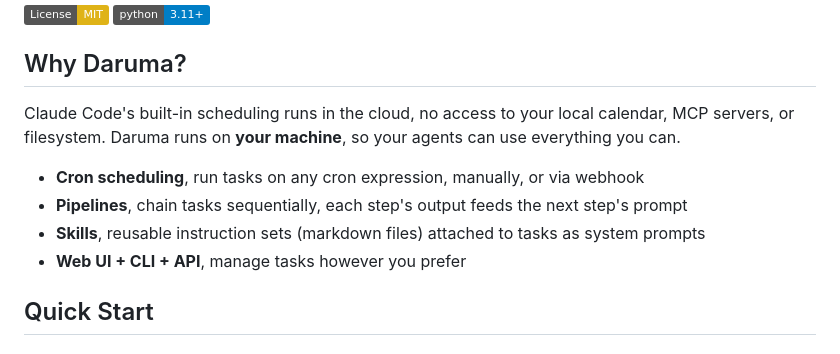
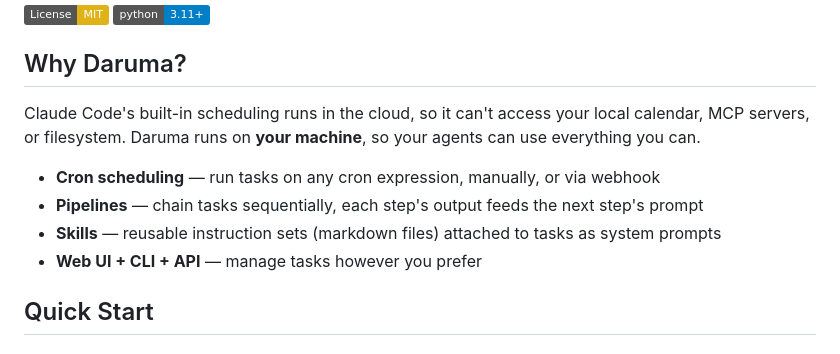
Before and after one commit to kiliancm94/daruma, a Markdown page: README.md, the part around one of its changes. Drawn GitHub-style; badges without logos.

Commit message:
fix: restore em-dashes in bullet lists and table, reword sentence split

```diff
--- a/README.md
+++ b/README.md
@@ -9,12 +9,12 @@ Task scheduler for [Claude CLI](https://docs.anthropic.com/en/docs/claude-code)
 
 ## Why Daruma?
 
-Claude Code's built-in scheduling runs in the cloud, no access to your local calendar, MCP servers, or filesystem. Daruma runs on **your machine**, so your agents can use everything you can.
+Claude Code's built-in scheduling runs in the cloud, so it can't access your local calendar, MCP servers, or filesystem. Daruma runs on **your machine**, so your agents can use everything you can.
 
-- **Cron scheduling**, run tasks on any cron expression, manually, or via webhook
-- **Pipelines**, chain tasks sequentially, each step's output feeds the next step's prompt
-- **Skills**, reusable instruction sets (markdown files) attached to tasks as system prompts
-- **Web UI + CLI + API**, manage tasks however you prefer
+- **Cron scheduling** — run tasks on any cron expression, manually, or via webhook
+- **Pipelines** — chain tasks sequentially, each step's output feeds the next step's prompt
+- **Skills** — reusable instruction sets (markdown files) attached to tasks as system prompts
+- **Web UI + CLI + API** — manage tasks however you prefer
 
 ## Quick Start
 
```
Also changed, not shown: other parts of README.md (+1 -1 lines).
